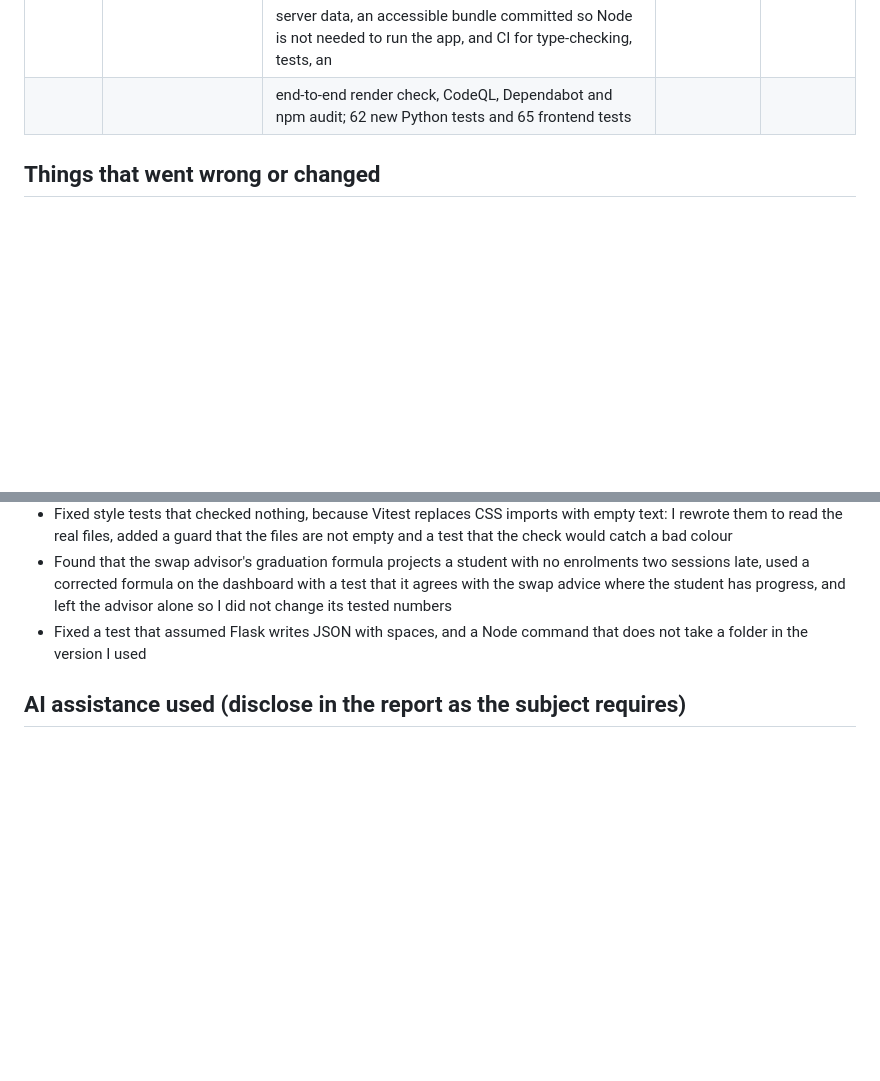
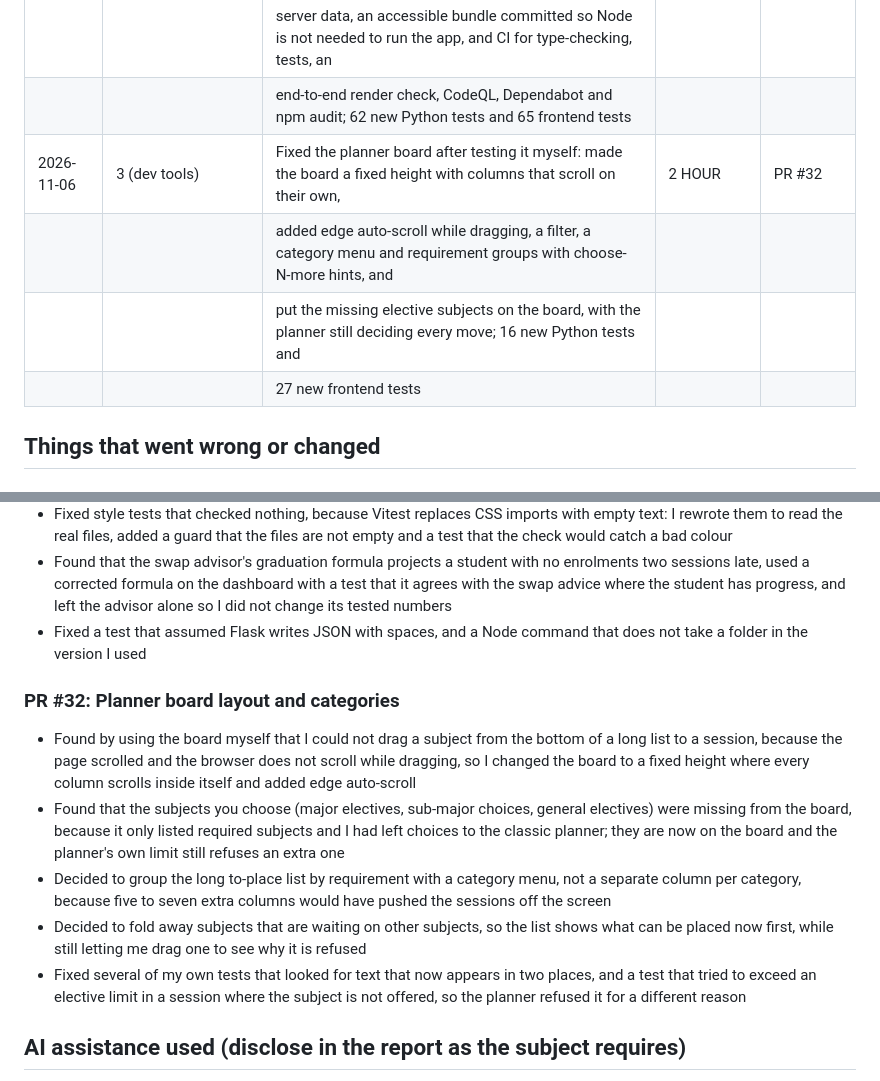
Before and after one commit to AlexChoi2004/enrolment-hub, a Markdown page: docs/EVIDENCE_LOG.md, 2 parts joined by grey strips. GitHub-like rendering; blank space fills up the shorter version.

Commit message:
docs: log the planner board layout and categories fix in evidence log

```diff
--- a/docs/EVIDENCE_LOG.md
+++ b/docs/EVIDENCE_LOG.md
@@ -103,6 +103,11 @@ Goals: 1 ethics, 2 security, 3 dev tools, 4 other
 |            |               | JSON endpoint from the existing services, a strict typed contract checked from both sides with fixtures from the real    |        |        |
 |            |               | server data, an accessible bundle committed so Node is not needed to run the app, and CI for type-checking, tests, an    |        |        |
 |            |               | end-to-end render check, CodeQL, Dependabot and npm audit; 62 new Python tests and 65 frontend tests                     |        |        |
+| 2026-11-06 | 3 (dev tools) | Fixed the planner board after testing it myself: made the board a fixed height with columns that scroll on their own,    | 2 HOUR | PR #32 |
+|            |               | added edge auto-scroll while dragging, a filter, a category menu and requirement groups with choose-N-more hints, and    |        |        |
+|            |               | put the missing elective subjects on the board, with the planner still deciding every move; 16 new Python tests and      |        |        |
+|            |               | 27 new frontend tests                                                                                                    |        |        |
+
 
 ## Things that went wrong or changed
 
@@ -395,6 +400,13 @@ Goals: 1 ethics, 2 security, 3 dev tools, 4 other
 - Found that the swap advisor's graduation formula projects a student with no enrolments two sessions late, used a corrected formula on the dashboard with a test that it agrees with the swap advice where the student has progress, and left the advisor alone so I did not change its tested numbers
 - Fixed a test that assumed Flask writes JSON with spaces, and a Node command that does not take a folder in the version I used
 
+### PR #32: Planner board layout and categories
+- Found by using the board myself that I could not drag a subject from the bottom of a long list to a session, because the page scrolled and the browser does not scroll while dragging, so I changed the board to a fixed height where every column scrolls inside itself and added edge auto-scroll
+- Found that the subjects you choose (major electives, sub-major choices, general electives) were missing from the board, because it only listed required subjects and I had left choices to the classic planner; they are now on the board and the planner's own limit still refuses an extra one
+- Decided to group the long to-place list by requirement with a category menu, not a separate column per category, because five to seven extra columns would have pushed the sessions off the screen
+- Decided to fold away subjects that are waiting on other subjects, so the list shows what can be placed now first, while still letting me drag one to see why it is refused
+- Fixed several of my own tests that looked for text that now appears in two places, and a test that tried to exceed an elective limit in a session where the subject is not offered, so the planner refused it for a different reason
+
 ## AI assistance used (disclose in the report as the subject requires)
 - Schema, seed data, tests and catalogue code were drafted with Claude. I reviewed, ran and committed each chunk myself.
 - Code, tests and wording were drafted with Claude. I reviewed, ran and committed each chunk myself, and fixed several issues along the way (a missing template,
```
Also changed, not shown: other parts of docs/EVIDENCE_LOG.md (+1 -1 lines).
